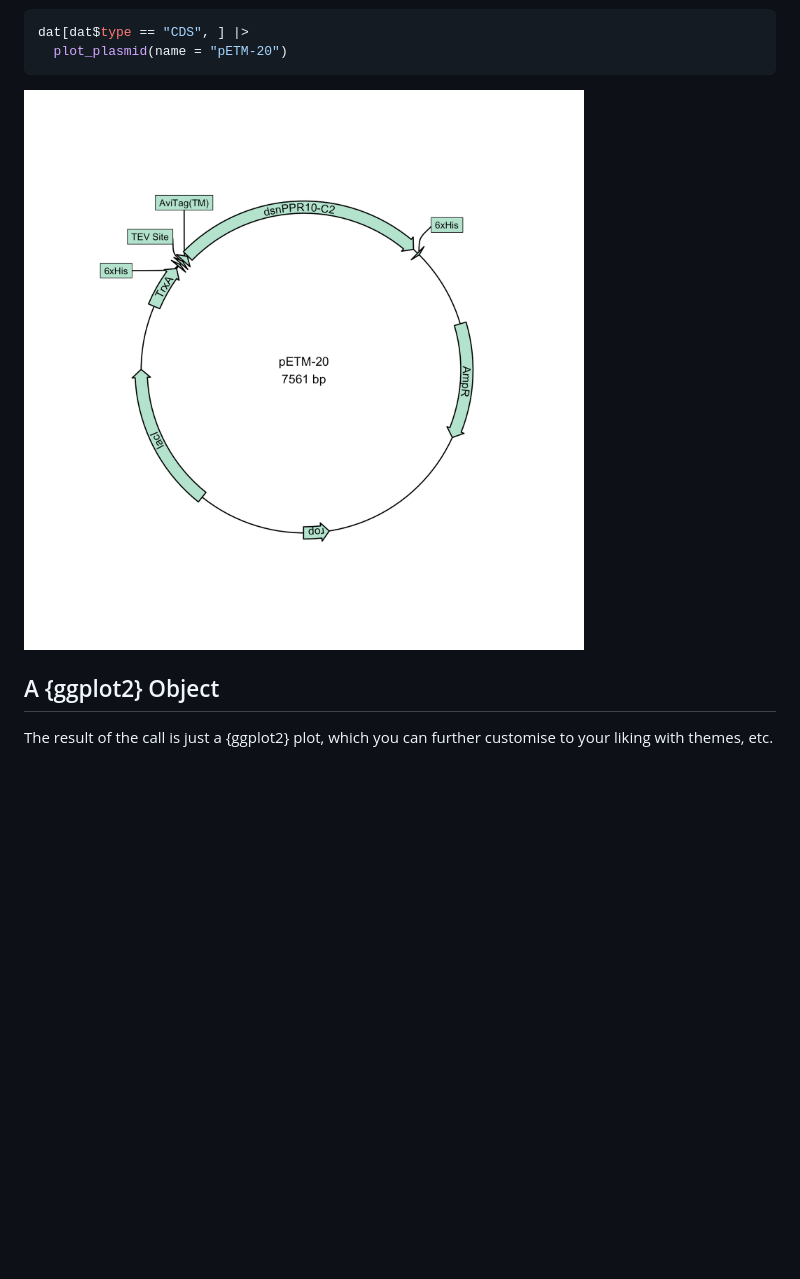
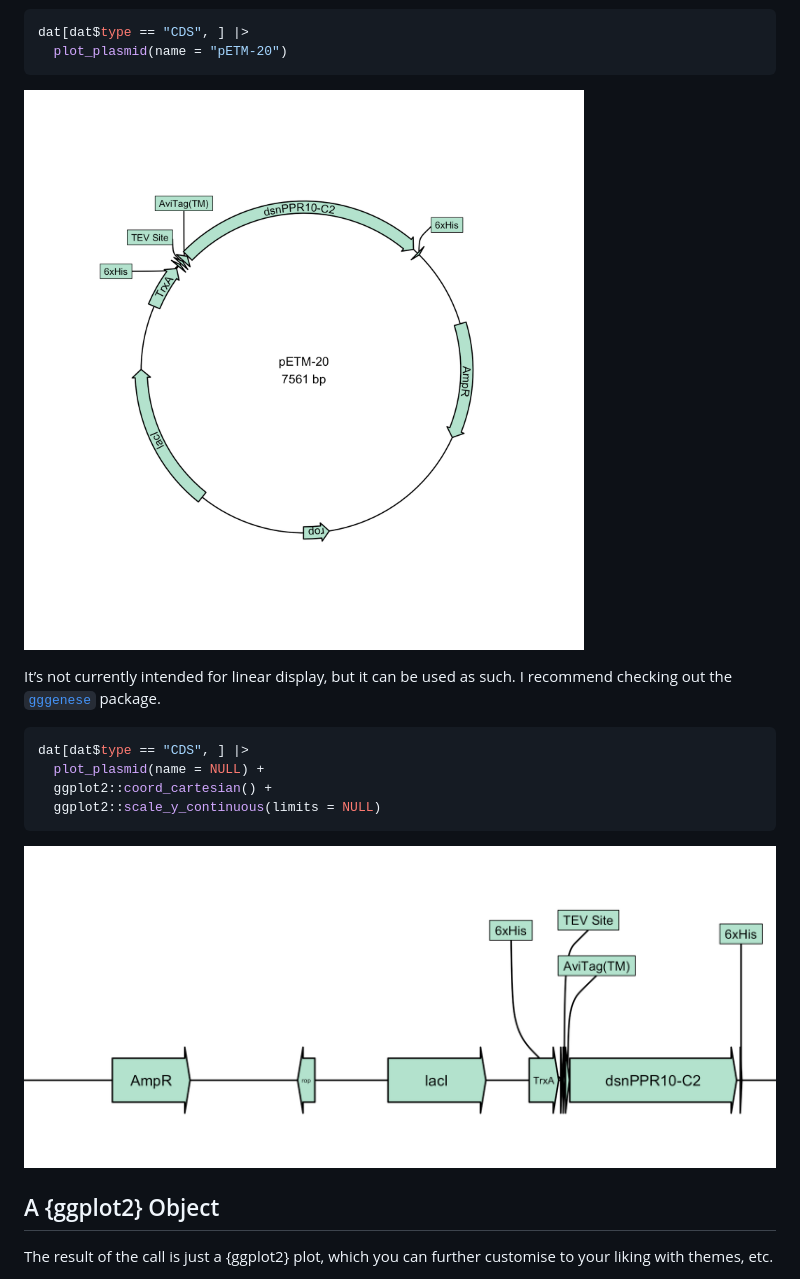
Before and after one commit to BradyAJohnston/plasmapR, a Markdown page: README.md, the part around the change. GitHub-like rendering; pictures changed too: man/figures/unnamed-chunk-2-1.png, man/figures/unnamed-chunk-3-1.png; blank space fills up the shorter version.

````diff
--- a/README.md
+++ b/README.md
@@ -70,6 +70,19 @@ dat[dat$type == "CDS", ] |>
 
 ![](man/figures/unnamed-chunk-2-1.png)<!-- -->
 
+It’s not currently intended for linear display, but it can be used as
+such. I recommend checking out the
+[`gggenese`](https://wilkox.org/gggenes/) package.
+
+``` r
+dat[dat$type == "CDS", ] |>
+  plot_plasmid(name = NULL) +
+  ggplot2::coord_cartesian() +
+  ggplot2::scale_y_continuous(limits = NULL)
+```
+
+![](man/figures/unnamed-chunk-3-1.png)<!-- -->
+
 ## A {ggplot2} Object
 
 The result of the call is just a {ggplot2} plot, which you can further
````
Also changed, not shown: man/figures/example-plasmid-1.png, man/figures/example-theme-1.png, 10 other files.
